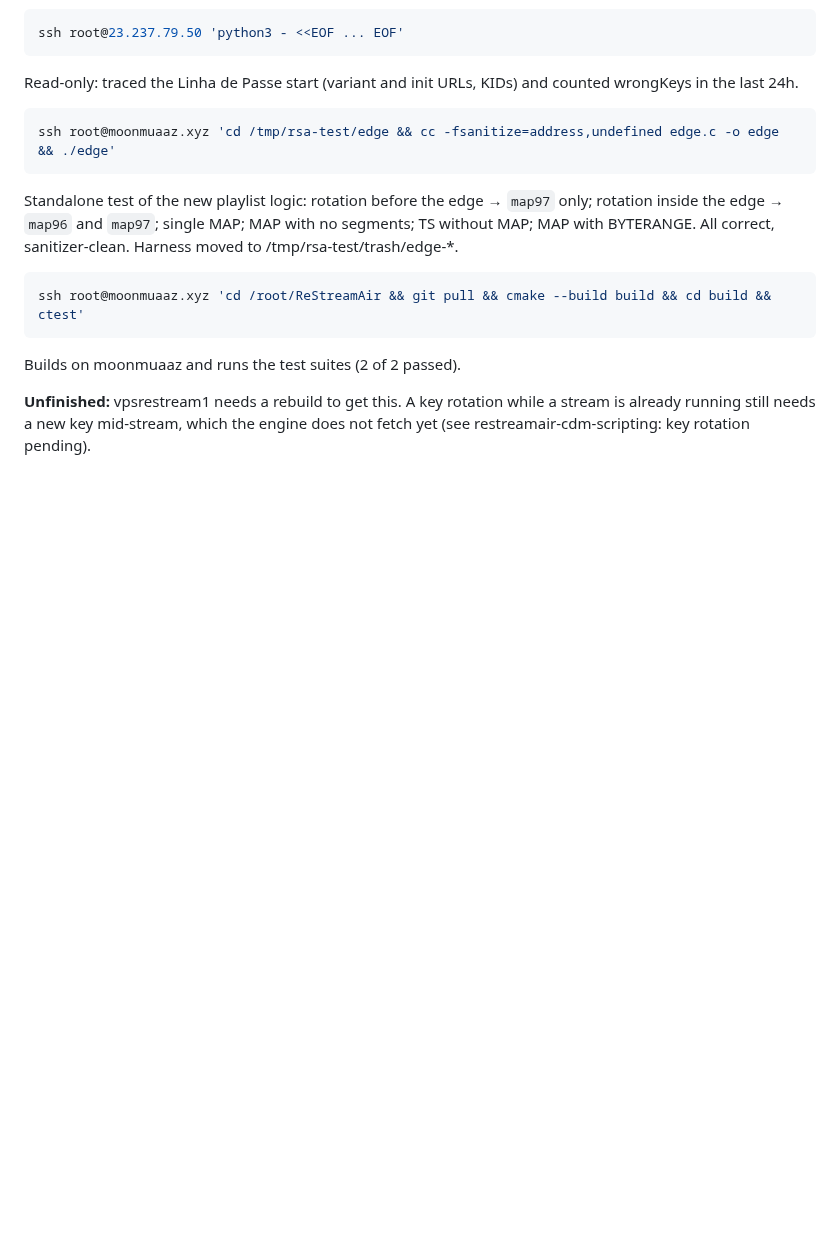
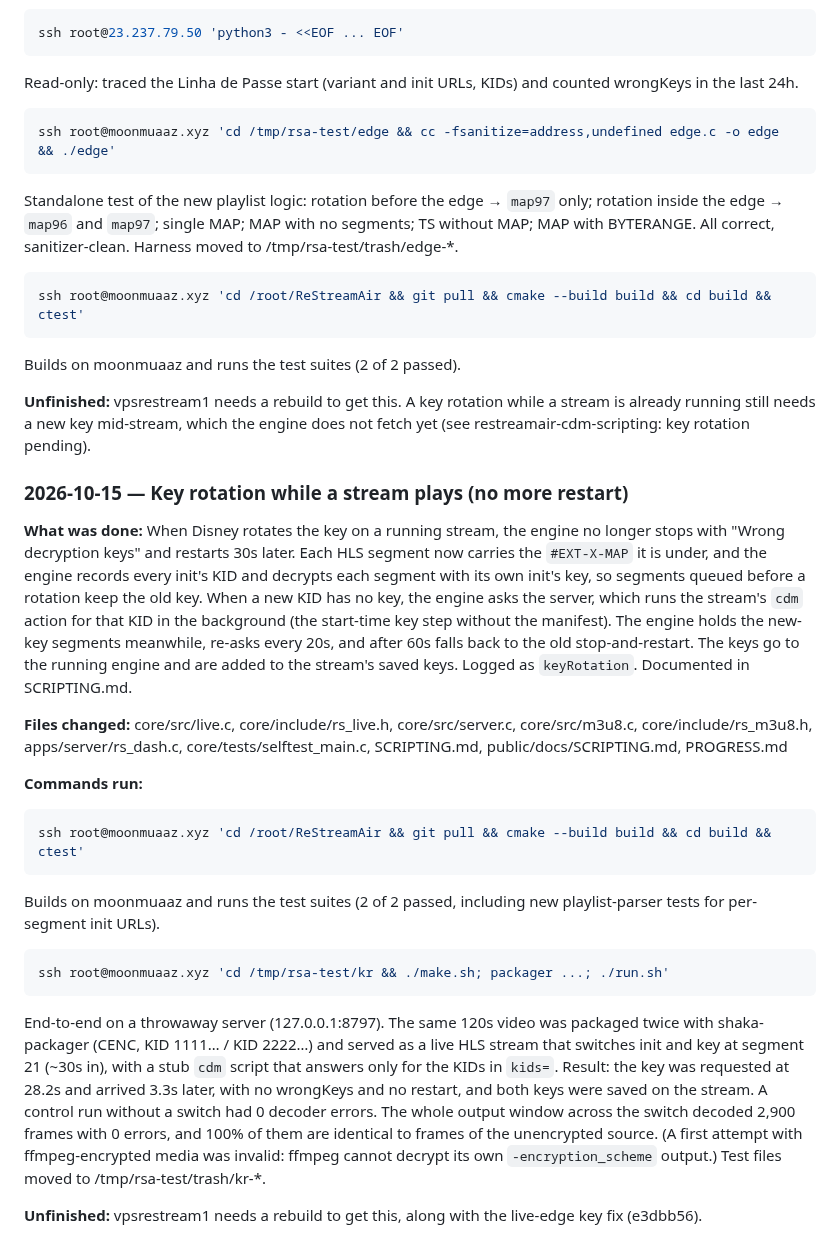
Before and after one commit to testingbetaversion/ReStreamAir, a Markdown page: PROGRESS.md, the part around the change. Drawn GitHub-style; blank space fills up the shorter version.

Commit message:
Docs + PROGRESS: key rotation while a stream plays
Co-Authored-By: Claude Opus 5.5 <noreply@anthropic.com>

````diff
--- a/PROGRESS.md
+++ b/PROGRESS.md
@@ -390,3 +390,21 @@ ssh root@moonmuaaz.xyz 'cd /root/ReStreamAir && git pull && cmake --build build
 Builds on moonmuaaz and runs the test suites (2 of 2 passed).
 
 **Unfinished:** vpsrestream1 needs a rebuild to get this. A key rotation while a stream is already running still needs a new key mid-stream, which the engine does not fetch yet (see restreamair-cdm-scripting: key rotation pending).
+
+### 2026-10-15 — Key rotation while a stream plays (no more restart)
+**What was done:** When Disney rotates the key on a running stream, the engine no longer stops with "Wrong decryption keys" and restarts 30s later. Each HLS segment now carries the `#EXT-X-MAP` it is under, and the engine records every init's KID and decrypts each segment with its own init's key, so segments queued before a rotation keep the old key. When a new KID has no key, the engine asks the server, which runs the stream's `cdm` action for that KID in the background (the start-time key step without the manifest). The engine holds the new-key segments meanwhile, re-asks every 20s, and after 60s falls back to the old stop-and-restart. The keys go to the running engine and are added to the stream's saved keys. Logged as `keyRotation`. Documented in SCRIPTING.md.
+
+**Files changed:** core/src/live.c, core/include/rs_live.h, core/src/server.c, core/src/m3u8.c, core/include/rs_m3u8.h, apps/server/rs_dash.c, core/tests/selftest_main.c, SCRIPTING.md, public/docs/SCRIPTING.md, PROGRESS.md
+
+**Commands run:**
+```bash
+ssh root@moonmuaaz.xyz 'cd /root/ReStreamAir && git pull && cmake --build build && cd build && ctest'
+```
+Builds on moonmuaaz and runs the test suites (2 of 2 passed, including new playlist-parser tests for per-segment init URLs).
+
+```bash
+ssh root@moonmuaaz.xyz 'cd /tmp/rsa-test/kr && ./make.sh; packager ...; ./run.sh'
+```
+End-to-end on a throwaway server (127.0.0.1:8797). The same 120s video was packaged twice with shaka-packager (CENC, KID 1111… / KID 2222…) and served as a live HLS stream that switches init and key at segment 21 (~30s in), with a stub `cdm` script that answers only for the KIDs in `kids=`. Result: the key was requested at 28.2s and arrived 3.3s later, with no wrongKeys and no restart, and both keys were saved on the stream. A control run without a switch had 0 decoder errors. The whole output window across the switch decoded 2,900 frames with 0 errors, and 100% of them are identical to frames of the unencrypted source. (A first attempt with ffmpeg-encrypted media was invalid: ffmpeg cannot decrypt its own `-encryption_scheme` output.) Test files moved to /tmp/rsa-test/trash/kr-*.
+
+**Unfinished:** vpsrestream1 needs a rebuild to get this, along with the live-edge key fix (e3dbb56).
````
Also changed, not shown: SCRIPTING.md (+3 -1 lines), public/docs/SCRIPTING.md (+3 -1 lines).
